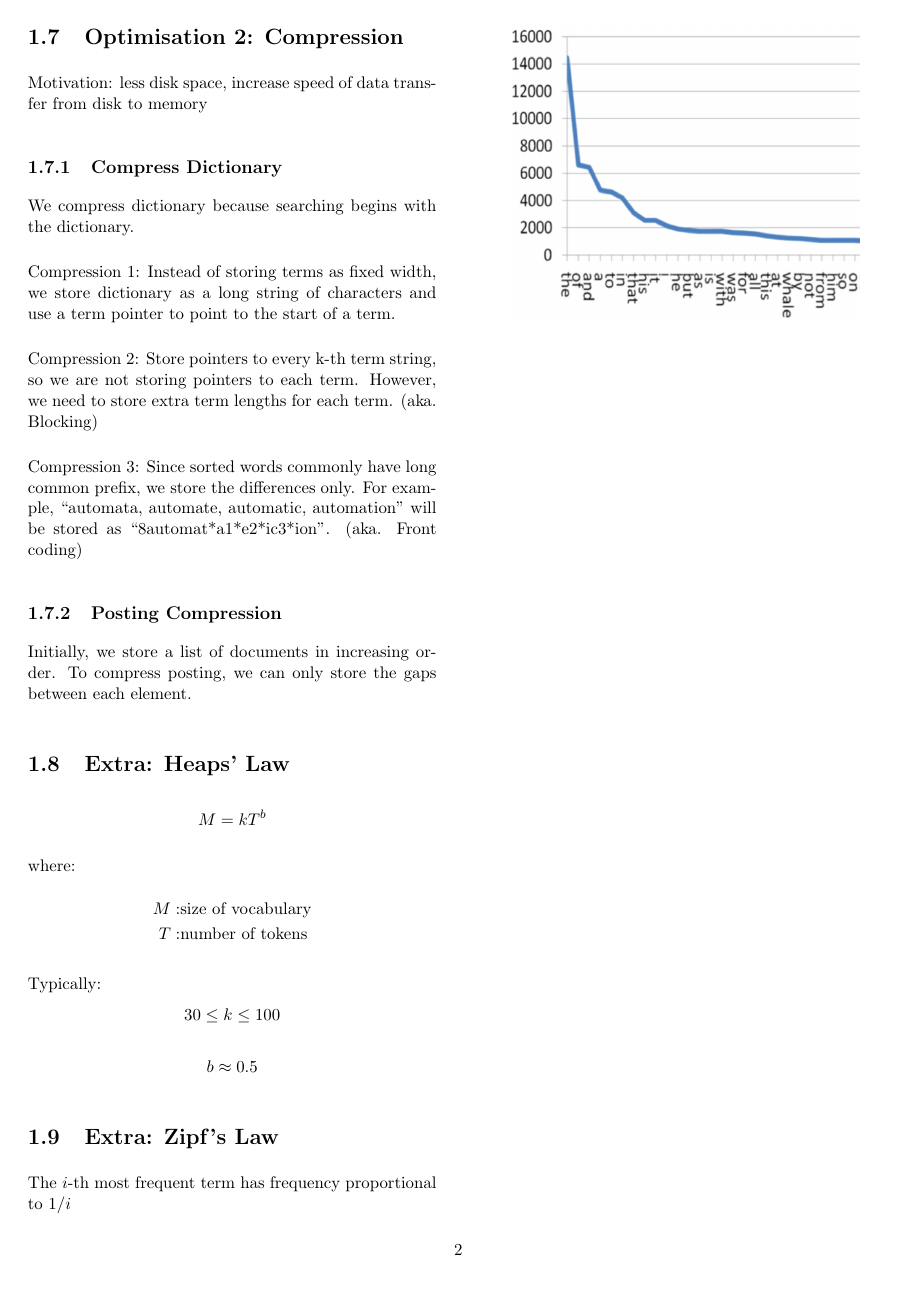
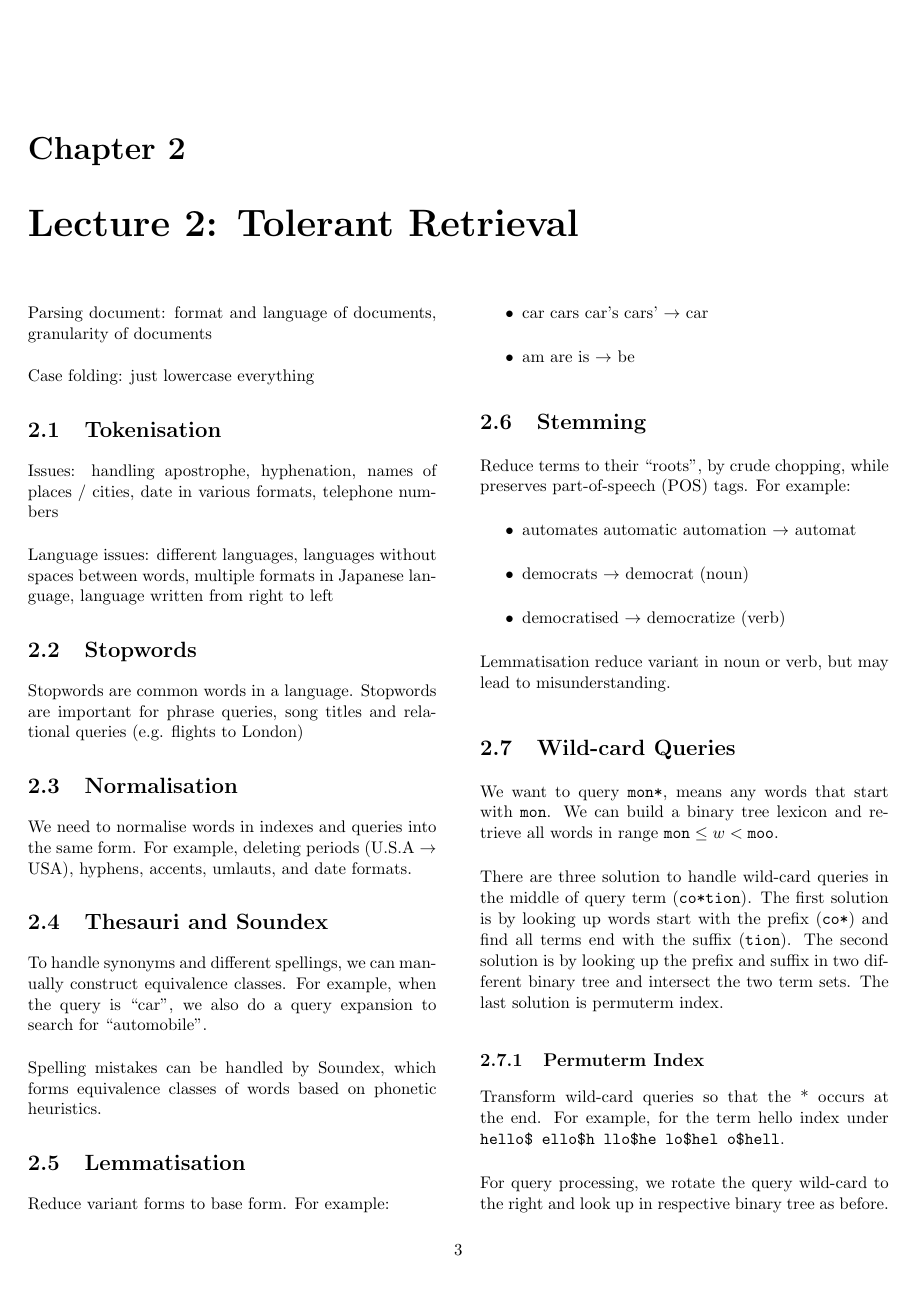
Before and after one commit to Andyccs/CZ4034-information-retrieval-summary, a LaTeX document (main.tex, which reads tolerant.tex): page 4 of 4 before the commit and page 5 of 6 after it. Compiled offline with pdfLaTeX.

Commit message:
tolerant done

```diff
--- /dev/null
+++ b/tolerant.tex
@@ -0,0 +1,48 @@
+\chapter{Lecture 2: Tolerant Retrieval}
+\begin{multicols*}{2}
+
+\noindent Parsing document: format and language of documents, granularity of documents \\
+
+\noindent Case folding: just lowercase everything
+
+\section{Tokenisation}
+\noindent Issues: handling apostrophe, hyphenation, names of places / cities, date in various formats, telephone numbers \\
+
+\noindent Language issues: different languages, languages without spaces between words, multiple formats in Japanese language, language written from right to left
+
+\section{Stopwords}
+\noindent Stopwords are common words in a language. Stopwords are important for phrase queries, song titles and relational queries (e.g. flights to London)
+
+\section{Normalisation}
+\noindent We need to normalise words in indexes and queries into the same form. For example, deleting periods (U.S.A $\rightarrow$ USA), hyphens, accents, umlauts, and date formats.
+
+\section{Thesauri and Soundex}
+\noindent To handle synonyms and different spellings, we can manually construct equivalence classes. For example, when the query is ``car'', we also do a query expansion to search for ``automobile''. \\
+
+\noindent Spelling mistakes can be handled by Soundex, which forms equivalence classes of words based on phonetic heuristics.
+
+\section{Lemmatisation}
+Reduce variant forms to base form. For example:
+\begin{itemize}
+    \item car cars car’s cars’ $\rightarrow$ car
+    \item am are is $\rightarrow$ be
+\end{itemize}
+
+\section{Stemming}
+\noindent Reduce terms to their “roots”, by crude chopping, while preserves part-of-speech (POS) tags. For example:
+\begin{itemize}
+    \item automates automatic automation $\rightarrow$ automat
+    \item democrats $\rightarrow$ democrat (noun)
+    \item democratised $\rightarrow$ democratize (verb)
+\end{itemize}
+\noindent Lemmatisation reduce variant in noun or verb, but may lead to misunderstanding.
+
+\section{Wild-card Queries}
+\noindent We want to query \verb|mon*|, means any words that start with \verb|mon|. We can build a binary tree lexicon and retrieve all words in range $\verb|mon|\le w < \verb|moo|$. \\
+
+\noindent There are three solution to handle wild-card queries in the middle of query term (\verb|co*tion|). The first solution is by looking up words start with the prefix (\verb|co*|) and find all terms end with the suffix (\verb|tion|). The second solution is by looking up the prefix and suffix in two different binary tree and intersect the two term sets. The last solution is permuterm index.
+
+\subsection{Permuterm Index}
+\noindent Transform wild-card queries so that the * occurs at the end. For example, for the term hello index under \verb|hello$ ello$h llo$he lo$hel o$hell|. \\
+
+\noindent For query processing, we rotate the query wild-card to the right and look up in respective binary tree as before.
@@ -0,0 +56 @@
+\end{itemize}
```
Also changed, not shown: main.tex (+1 -1 lines), tolerant.tex (47 more changed lines).
